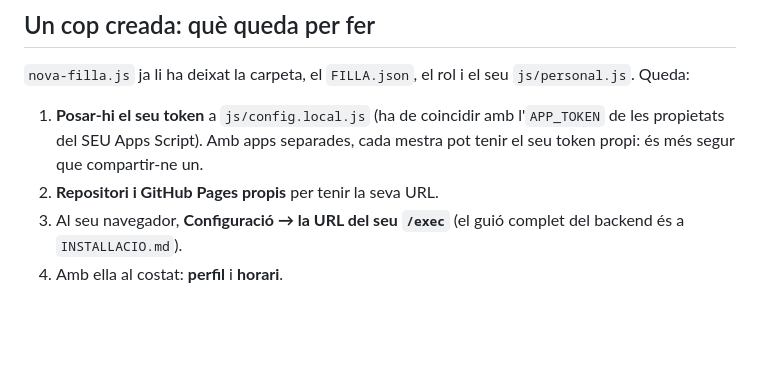
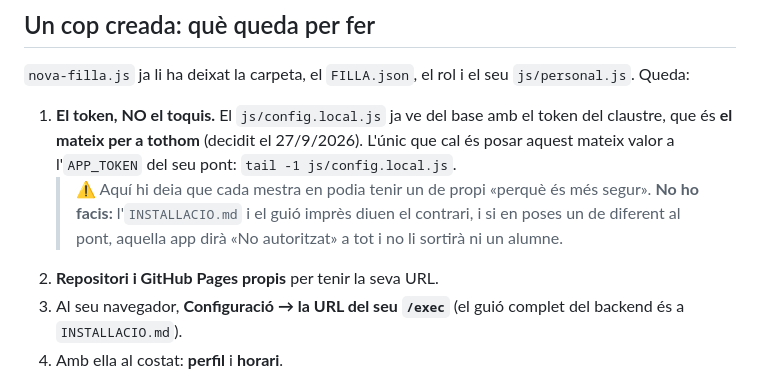
Before and after one commit to poldpm/vedrunapp-AidaRiera, a Markdown page: FILLES.md, the part around the change. GitHub-like rendering; blank space fills up the shorter version.

```diff
--- a/FILLES.md
+++ b/FILLES.md
@@ -216,9 +216,14 @@ només el que diu el `FILLA.json`.
 `nova-filla.js` ja li ha deixat la carpeta, el `FILLA.json`, el rol i el
 seu `js/personal.js`. Queda:
 
-1. **Posar-hi el seu token** a `js/config.local.js` (ha de coincidir amb
-   l'`APP_TOKEN` de les propietats del SEU Apps Script). Amb apps separades,
-   cada mestra pot tenir el seu token propi: és més segur que compartir-ne un.
+1. **El token, NO el toquis.** El `js/config.local.js` ja ve del base amb el
+   token del claustre, que és **el mateix per a tothom** (decidit el
+   27/9/2026). L'únic que cal és posar aquest mateix valor a l'`APP_TOKEN`
+   del seu pont: `tail -1 js/config.local.js`.
+   > ⚠ Aquí hi deia que cada mestra en podia tenir un de propi «perquè és
+   > més segur». **No ho facis:** l'`INSTALLACIO.md` i el guió imprès diuen
+   > el contrari, i si en poses un de diferent al pont, aquella app dirà «No
+   > autoritzat» a tot i no li sortirà ni un alumne.
 2. **Repositori i GitHub Pages propis** per tenir la seva URL.
 3. Al seu navegador, **Configuració → la URL del seu `/exec`**
    (el guió complet del backend és a `INSTALLACIO.md`).
```
Also changed, not shown: PROJECTE.md (+12 -3 lines).
